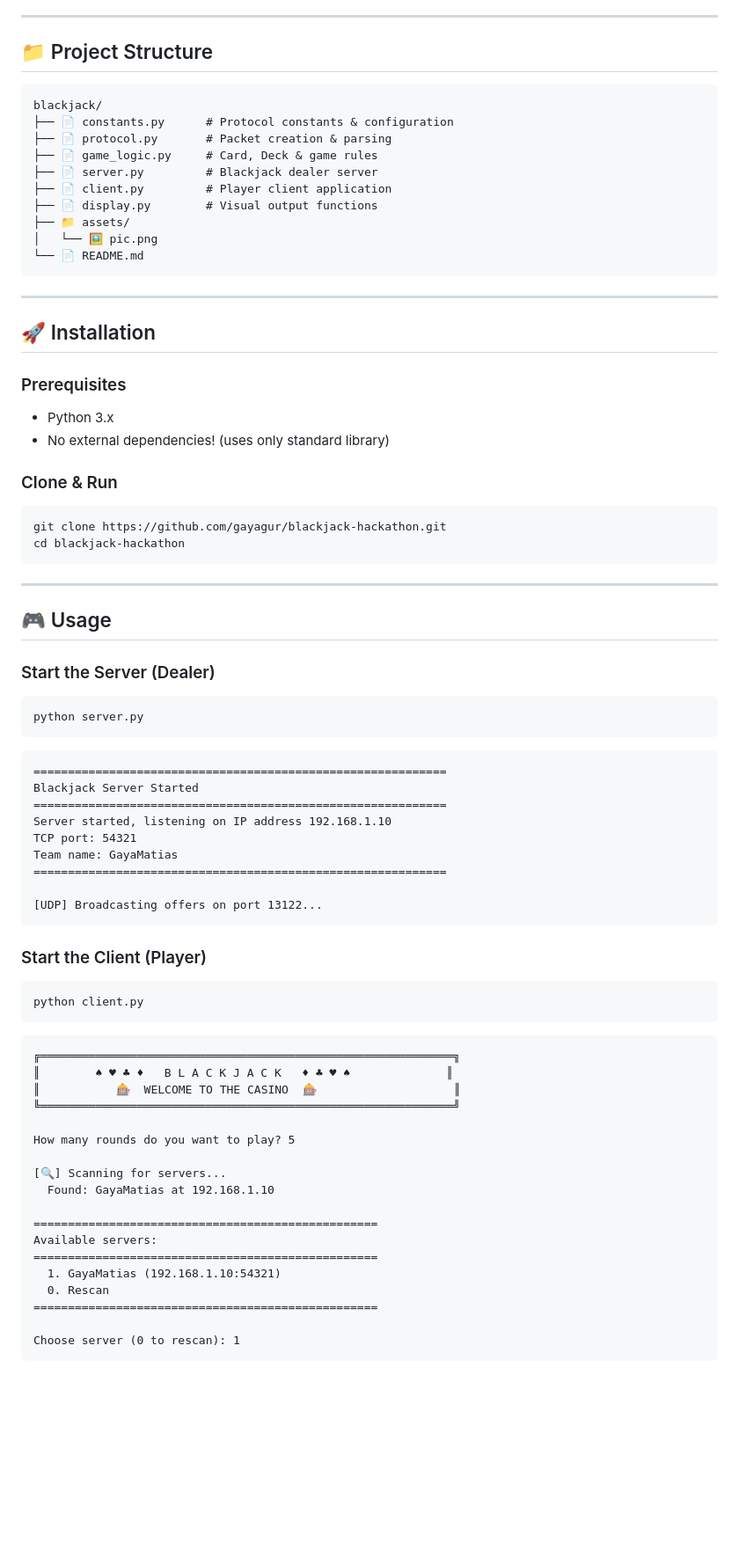
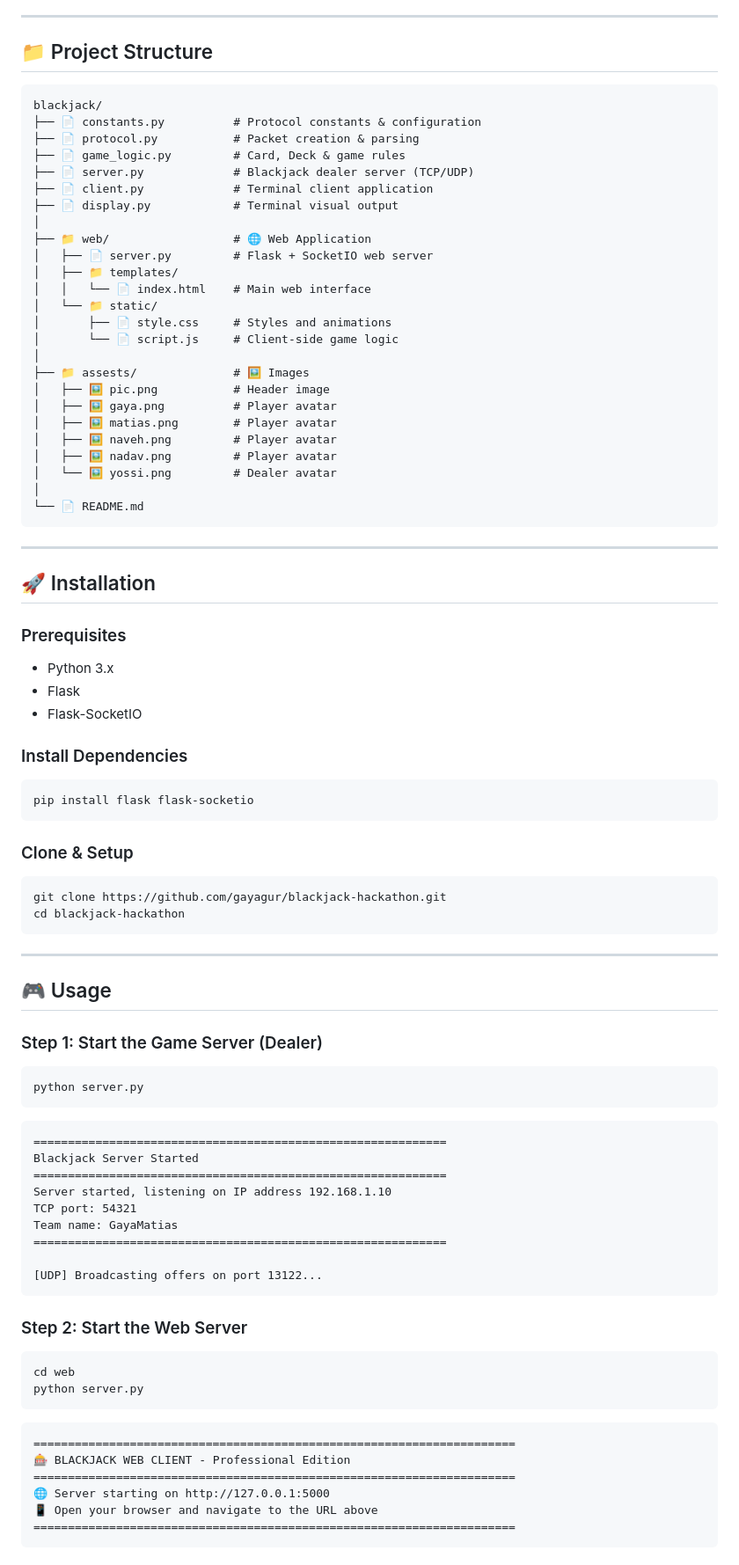
Before and after one commit to gayagur/blackjack-hackathon, a Markdown page: README.md, the part around one of its changes. Shown at 88% size. Rendered like a GitHub page; blank space fills up the shorter version.

````diff
--- a/README.md
+++ b/README.md
@@ -83,16 +150,32 @@ This project implements a **client-server Blackjack game** as part of the Introd
 ---
 
 ## 📁 Project Structure
+
 ```
 blackjack/
-├── 📄 constants.py      # Protocol constants & configuration
-├── 📄 protocol.py       # Packet creation & parsing
-├── 📄 game_logic.py     # Card, Deck & game rules
-├── 📄 server.py         # Blackjack dealer server
-├── 📄 client.py         # Player client application
-├── 📄 display.py        # Visual output functions
-├── 📁 assets/
-│   └── 🖼️ pic.png
+├── 📄 constants.py          # Protocol constants & configuration
+├── 📄 protocol.py           # Packet creation & parsing
+├── 📄 game_logic.py         # Card, Deck & game rules
+├── 📄 server.py             # Blackjack dealer server (TCP/UDP)
+├── 📄 client.py             # Terminal client application
+├── 📄 display.py            # Terminal visual output
+│
+├── 📁 web/                  # 🌐 Web Application
+│   ├── 📄 server.py         # Flask + SocketIO web server
+│   ├── 📁 templates/
+│   │   └── 📄 index.html    # Main web interface
+│   └── 📁 static/
+│       ├── 📄 style.css     # Styles and animations
+│       └── 📄 script.js     # Client-side game logic
+│
+├── 📁 assests/              # 🖼️ Images
+│   ├── 🖼️ pic.png           # Header image
+│   ├── 🖼️ gaya.png          # Player avatar
+│   ├── 🖼️ matias.png        # Player avatar
+│   ├── 🖼️ naveh.png         # Player avatar
+│   ├── 🖼️ nadav.png         # Player avatar
+│   └── 🖼️ yossi.png         # Dealer avatar
+│
 └── 📄 README.md
 ```
 
@@ -102,9 +185,15 @@ blackjack/
 
 ### Prerequisites
 - Python 3.x
-- No external dependencies! (uses only standard library)
+- Flask
+- Flask-SocketIO
 
-### Clone & Run
+### Install Dependencies
+```bash
+pip install flask flask-socketio
+```
+
+### Clone & Setup
 ```bash
 git clone https://github.com/gayagur/blackjack-hackathon.git
 cd blackjack-hackathon
@@ -114,7 +203,7 @@ cd blackjack-hackathon
 
 ## 🎮 Usage
 
-### Start the Server (Dealer)
+### Step 1: Start the Game Server (Dealer)
 ```bash
 python server.py
 ```
@@ -130,28 +219,17 @@ Team name: GayaMatias
 [UDP] Broadcasting offers on port 13122...
 ```
 
-### Start the Client (Player)
+### Step 2: Start the Web Server
 ```bash
-python client.py
+cd web
+python server.py
 ```
 ```
-╔════════════════════════════════════════════════════════════╗
-║        ♠ ♥ ♣ ♦   B L A C K J A C K   ♦ ♣ ♥ ♠              ║
-║           🎰  WELCOME TO THE CASINO  🎰                    ║
-╚════════════════════════════════════════════════════════════╝
-
-How many rounds do you want to play? 5
-
-[🔍] Scanning for servers...
-  Found: GayaMatias at 192.168.1.10
-
-==================================================
-Available servers:
-==================================================
-  1. GayaMatias (192.168.1.10:54321)
-  0. Rescan
-==================================================
-
-Choose server (0 to rescan): 1
+======================================================================
+🎰 BLACKJACK WEB CLIENT - Professional Edition
+======================================================================
+🌐 Server starting on http://127.0.0.1:5000
+📱 Open your browser and navigate to the URL above
+======================================================================
 ```
 
````
Also changed, not shown: other parts of README.md (+184 -182 lines).
